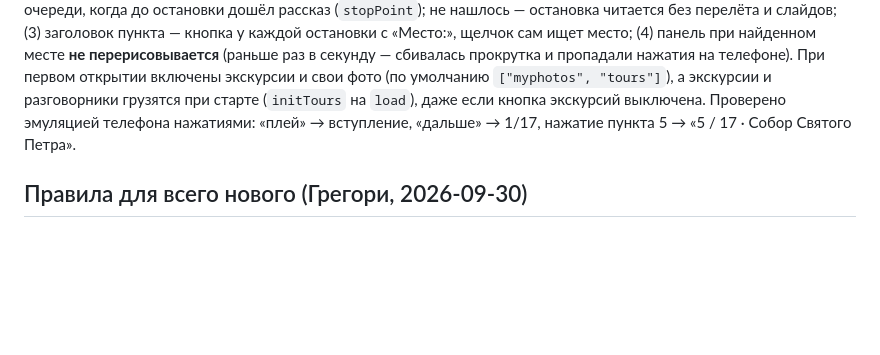
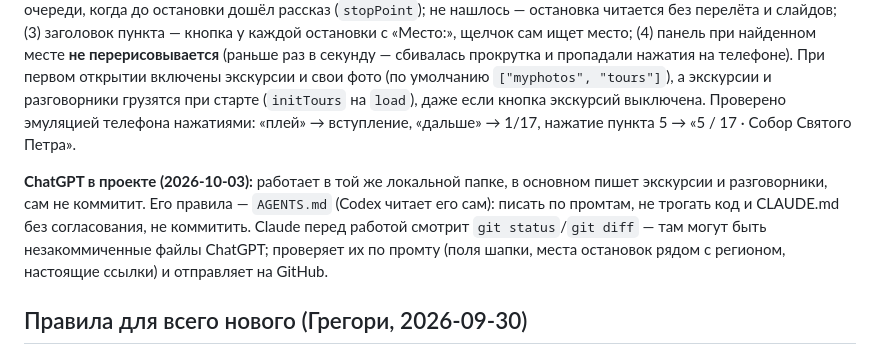
Before and after one commit to Gregory-GitTools/travel-earth, a Markdown page: CLAUDE.md, the part around the change. Rendered like a GitHub page; blank space fills up the shorter version.

Commit message:
AGENTS.md: rules for ChatGPT/Codex — write excursions and phrasebooks by the prompts, don't touch code, don't commit
Co-Authored-By: Claude Opus 5.5 <noreply@anthropic.com>

```diff
--- a/CLAUDE.md
+++ b/CLAUDE.md
@@ -89,6 +89,8 @@
 
 **Аудиогид на телефоне и запуск (2026-10-03, Грегори: «на телефоне экскурсия дальше общей информации не идёт, стрелка next не работает, по пунктам выделить нельзя»; «экскурсия и языковой пакет — сразу после открытия»):** причина — аудиогид брал только остановки с уже найденным местом, а места ищутся по одному (Nominatim, раз в секунду) по всем ~20 экскурсиям подряд; на новом устройстве (пустой кэш `geo`) очередь доходила до открытой экскурсии через минуты — у аудиогида 0 остановок, у пунктов нет кнопок. Теперь: (1) поиск мест — `tourGeoNext`/`geocodeTour`: всегда сначала ненайденные места открытой экскурсии, потом остальные; «ещё не искали» = `undefined`, «не нашлось» = `null`; (2) остановки аудиогида — все с «Место:» (`sec.n`), место ищется вне очереди, когда до остановки дошёл рассказ (`stopPoint`); не нашлось — остановка читается без перелёта и слайдов; (3) заголовок пункта — кнопка у каждой остановки с «Место:», щелчок сам ищет место; (4) панель при найденном месте **не перерисовывается** (раньше раз в секунду — сбивалась прокрутка и пропадали нажатия на телефоне). При первом открытии включены экскурсии и свои фото (по умолчанию `["myphotos", "tours"]`), а экскурсии и разговорники грузятся при старте (`initTours` на `load`), даже если кнопка экскурсий выключена. Проверено эмуляцией телефона нажатиями: «плей» → вступление, «дальше» → 1/17, нажатие пункта 5 → «5 / 17 · Собор Святого Петра».
 
+**ChatGPT в проекте (2026-10-03):** работает в той же локальной папке, в основном пишет экскурсии и разговорники, сам не коммитит. Его правила — `AGENTS.md` (Codex читает его сам): писать по промтам, не трогать код и CLAUDE.md без согласования, не коммитить. Claude перед работой смотрит `git status`/`git diff` — там могут быть незакоммиченные файлы ChatGPT; проверяет их по промту (поля шапки, места остановок рядом с регионом, настоящие ссылки) и отправляет на GitHub.
+
 ## Правила для всего нового (Грегори, 2026-09-30)
 
 - **Наши значки — всегда сверху.** Любой свой слой значков ставится выше подложки, её подписей и линий/табличек троп, а внутри своих — важные выше менее важных (сейчас: вышки, смотровые площадки, маяки, пикник над указателями, щитами, водой, кострищами, палатками). Верхний слой MapLibre и расставляет первым, так что при тесноте уступают нижние. Порядок держать при любом добавлении слоёв: включение другого вида троп, смена карты (`setStyle`) — сейчас это `raiseTrailPoi` / `TRAIL_POI_ORDER` (значки троп, пляжей и сёрфинга); новый слой — вписать туда же, а не ставить `before` наугад.
```
Also changed, not shown: AGENTS.md (added, +41 -0 lines).
